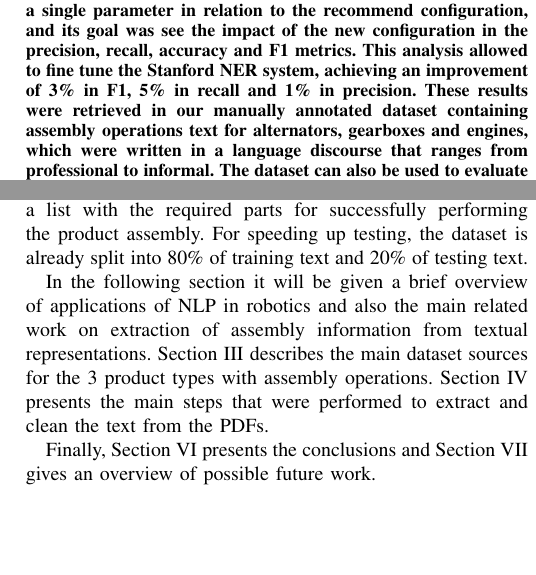
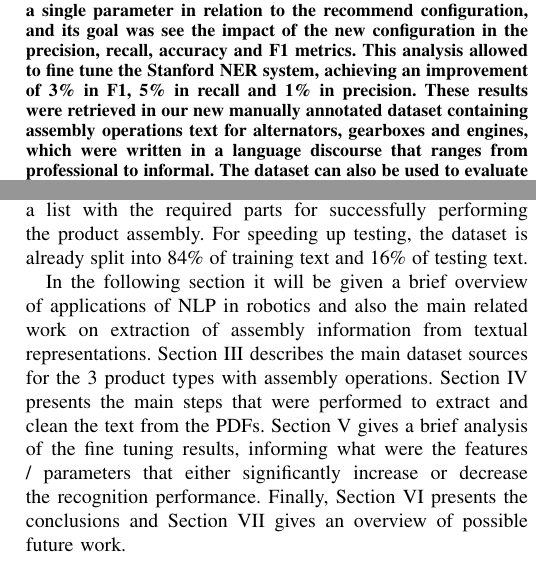
Before and after one commit to carlosmccosta/Assembly-Named-Entity-Recognition-Article, a LaTeX paper (master.tex, which reads tex/abstract.tex, tex/sections/introduction.tex): two parts of the columns of pages 1 and 2 of 8, joined at a grey line, cut so that both start at the same text, the shorter picture padded with empty space. Compiled offline with pdfLaTeX.

Commit message:
Improved introduction.

```diff
--- a/tex/abstract.tex
+++ b/tex/abstract.tex
@@ -1,5 +1,5 @@
 \begin{abstract}
 
-Teaching industrial robots by demonstration can significantly decrease the re-purposing costs of assembly lines worldwide. To achieve this goal, the robot needs to semantically detect and track each component with high accuracy. To speedup the initial object recognition phase, the learning system can gather information from assembly manuals in order to identify which parts are required for assembling the new product (avoiding exhaustive search in a large model database) and if possible also extract the assembly order and spatial relation between them along with the tools needed. This paper presents a detailed analysis of the fine tunning of the Stanford \gls{ner} system for this text tagging task. Starting from the recommended configuration, it was performed 91 tests targeting the main features / parameters. Each test only changed a single parameter in relation to the recommend configuration, and its goal was see the impact of the new configuration in the precision, recall, accuracy and F1 metrics. This analysis allowed to fine tune the Stanford \gls{ner} system, achieving an improvement of 3\% in F1, 5\% in recall and 1\% in precision. These results were retrieved in our manually annotated dataset containing assembly operations text for alternators, gearboxes and engines, which were written in a language discourse that ranges from professional to informal. The dataset can also be used to evaluate other information extraction and computer vision systems, since most assembly operations have pictures and diagrams showing the necessary product parts, their assembly order and relative spacial disposition.
+Teaching industrial robots by demonstration can significantly decrease the re-purposing costs of assembly lines worldwide. To achieve this goal, the robot needs to semantically detect and track each component with high accuracy. To speedup the initial object recognition phase, the learning system can gather information from assembly manuals in order to identify which parts are required for assembling the new product (avoiding exhaustive search in a large model database) and if possible also extract the assembly order and spatial relation between them along with the tools needed. This paper presents a detailed analysis of the fine tunning of the Stanford \gls{ner} system for this text tagging task. Starting from the recommended configuration, it was performed 91 tests targeting the main features / parameters. Each test only changed a single parameter in relation to the recommend configuration, and its goal was see the impact of the new configuration in the precision, recall, accuracy and F1 metrics. This analysis allowed to fine tune the Stanford \gls{ner} system, achieving an improvement of 3\% in F1, 5\% in recall and 1\% in precision. These results were retrieved in our new manually annotated dataset containing assembly operations text for alternators, gearboxes and engines, which were written in a language discourse that ranges from professional to informal. The dataset can also be used to evaluate other information extraction and computer vision systems, since most assembly operations have pictures and diagrams showing the necessary product parts, their assembly order and relative spacial disposition.
 
 \end{abstract}
--- a/tex/sections/introduction.tex
+++ b/tex/sections/introduction.tex
@@ -2,10 +2,6 @@
 
 Programming of industrial robots for assembly operations is a meticulous and arduous task that requires a significant engineering effort with long testing and deployment phases. For high volume manufacturing this cost is acceptable, but it is too expensive to repurpose robots for small volume production using traditional programming approaches. These issues can be overcome with robots that can learn new assembly skills by observing experienced operators and interacting with them through natural language. To achieve these goals, the robot needs to successfully recognize the objects within its workspace and semantically track their pose with high precision while the operator demonstrates how to perform the assembly operations. Moreover, it must be able to understand any instructions that the operator might give and also have the ability to recall them if asked later on. This type of teaching allows rapid reprogramming of flexible robotic assembly cells for new tasks, but it can be speed up even further if there are assembly manuals available, which allows the robotic system to extract the objects and their assembly spacial disposition from the textual and visual representations. By knowing which objects to expect for a given teaching session, the object recognition system efficiency can be significantly increased (by limiting the object search database). Moreover, this preliminary information extraction phase reduces the human teaching phase to only the operations that lack detailed information. This type of information extraction problem is know in the \gls{nlp} domain as \gls{ner}, and is usually tackled with \gls{ml} approaches that rely on statistical models such as \glspl{crf} or \glspl{hmm}, coupled with fine tuned regular expression matching systems and gazetteers. One of the most used \gls{ner} implementation for this task is the Stanford \gls{ner} \cite{Finkel2005}, which is integrated into the well known Stanford CoreNLP toolkit \cite{manning2014}.
 
-This paper provides a detailed analysis of the impact that each of the main features available in the Stanford \gls{ner} system have in the overall entity recognition performance, allowing to fine tune the language model training to a given corpus. Each of the 91 tests starts with the recommended configuration and then changes a single parameter or enables / disables a given feature. This allows to identify which features should be used in order to obtain the optimal model training configuration. Although these tests were performed with our target corpus, we expect that the features / parameters which either significantly improved or degraded the recognition performance will be transversal to the corpus used. In our annotated dataset of assembly operations, this analysis allowed the fine tuning of the Stanford \gls{ner} system which achieved an improvement of 3\% in F1, 5\% in recall and 1\% in precision over the recommended configuration given in the official documentation. Our annotated dataset contained assembly instructions of alternators, gearboxes and engines in several writing styles, from highly professional and structured text to colloquial and informal language. These assembly operations were extracted from \gls{pdf} files that besides textual descriptions also had assembly pictures and diagrams. As such, this dataset can be used for evaluating systems that combine both natural language processing algorithms and also computer vision and information extraction systems. Besides token level manual annotation, each assembly operation has a list with the required parts for successfully performing the product assembly. For speeding up testing, the dataset is already split into 80\% of training text and 20\% of testing text.
+This paper provides a detailed analysis of the impact that each of the main features available in the Stanford \gls{ner} system have in the overall entity recognition performance, allowing to fine tune the language model training to a given corpus. Each of the 91 tests starts with the recommended configuration and then changes a single parameter or enables / disables a given feature. This allows to identify which features should be used in order to obtain the optimal model training configuration. Although these tests were performed with our target corpus, we expect that the features / parameters which either significantly improved or degraded the recognition performance will be transversal to the corpus used. In our annotated dataset of assembly operations, this analysis allowed the fine tuning of the Stanford \gls{ner} system which achieved an improvement of 3\% in F1, 5\% in recall and 1\% in precision over the recommended configuration given in the official documentation. Our annotated dataset contained assembly instructions of alternators, gearboxes and engines in several writing styles, from highly professional and structured text to colloquial and informal language. These assembly operations were extracted from \gls{pdf} files that besides textual descriptions also had assembly pictures and diagrams. As such, this dataset can be used for evaluating systems that combine both natural language processing algorithms and also computer vision and information extraction systems. Besides token level manual annotation, each assembly operation has a list with the required parts for successfully performing the product assembly. For speeding up testing, the dataset is already split into 84\% of training text and 16\% of testing text.
 
-In the following section it will be given a brief overview of applications of \gls{nlp} in robotics and also the main related work on extraction of assembly information from textual representations. \Cref{sec:dataset-sources} describes the main dataset sources for the 3 product types with assembly operations. \Cref{sec:dataset-preparation} presents the main steps that were performed to extract and clean the text from the \glspl{pdf}.
-
-%todo
-
-Finally, \cref{sec:conclusions} presents the conclusions and \cref{sec:future-work} gives an overview of possible future work.
+In the following section it will be given a brief overview of applications of \gls{nlp} in robotics and also the main related work on extraction of assembly information from textual representations. \Cref{sec:dataset-sources} describes the main dataset sources for the 3 product types with assembly operations. \Cref{sec:dataset-preparation} presents the main steps that were performed to extract and clean the text from the \glspl{pdf}. \Cref{sec:model-tuning-results} gives a brief analysis of the fine tuning results, informing what were the features / parameters that either significantly increase or decrease the recognition performance. Finally, \cref{sec:conclusions} presents the conclusions and \cref{sec:future-work} gives an overview of possible future work.
```
